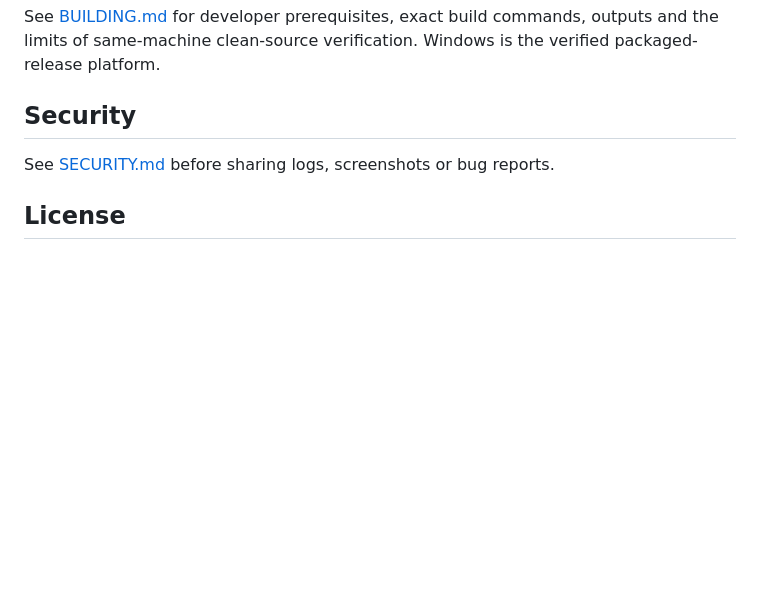
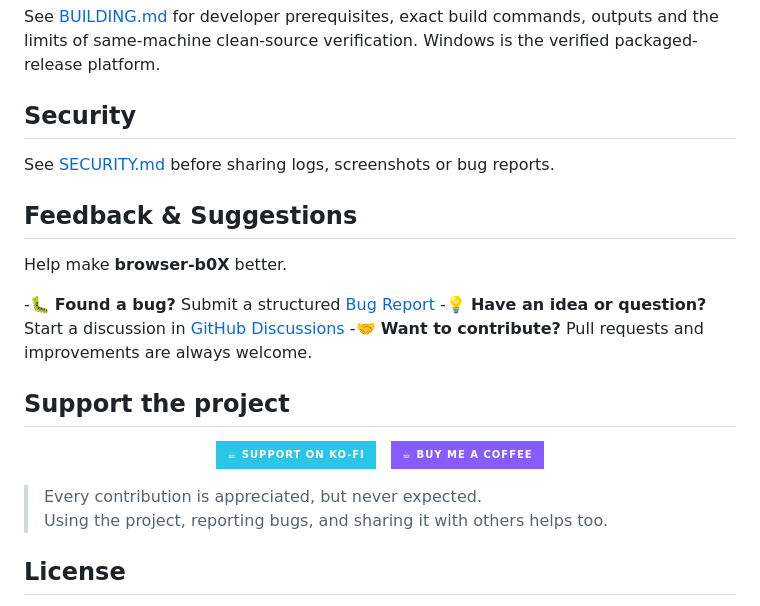
Before and after one commit to browser-b0X/super-bookmark-manager, a Markdown page: README.md, the part around one of its changes. GitHub-like rendering; badges without logos; blank space fills up the shorter version.

Commit message:
Update support links in README.md

```diff
--- a/README.md
+++ b/README.md
@@ -114,6 +115,30 @@ verified packaged-release platform.
 
 See [SECURITY.md](SECURITY.md) before sharing logs, screenshots or bug reports.
 
+## Feedback & Suggestions
+
+Help make **browser-b0X** better.
+
+-🐛 **Found a bug?** Submit a structured [Bug Report](https://github.com/browser-b0x/super-bookmark-manager/issues/new/choose)
+-💡 **Have an idea or question?** Start a discussion in [GitHub Discussions](https://github.com/browser-b0x/super-bookmark-manager/discussions)
+-🤝 **Want to contribute?** Pull requests and improvements are always welcome.
+
+
+##  Support the project
+
+<p align="center">
+  <a href="https://ko-fi.com/browserb0x">
+    <img src="https://img.shields.io/badge/☕_Support_on_Ko--fi-29C6E8?style=for-the-badge&logo=kofi&logoColor=white" alt="Support browser-b0X on Ko-fi">
+  </a>
+  &nbsp;
+  <a href="https://buymeacoffee.com/browserbox">
+    <img src="https://img.shields.io/badge/☕_Buy_Me_a_Coffee-875CFF?style=for-the-badge&logo=buymeacoffee&logoColor=white" alt="Support browser-b0X on Buy Me a Coffee">
+  </a>
+</p>
+
+> Every contribution is appreciated, but never expected.
+> Using the project, reporting bugs, and sharing it with others helps too.
+
 ## License
 
 [MIT](LICENSE), copyright 2026 browser-b0X. Dependency licenses are listed separately
```
Also changed, not shown: other parts of README.md (+1 -0 lines).
